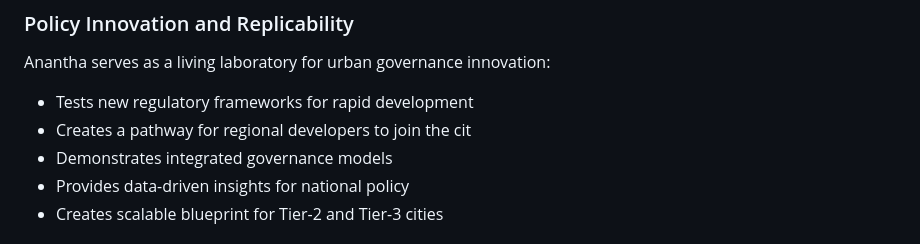
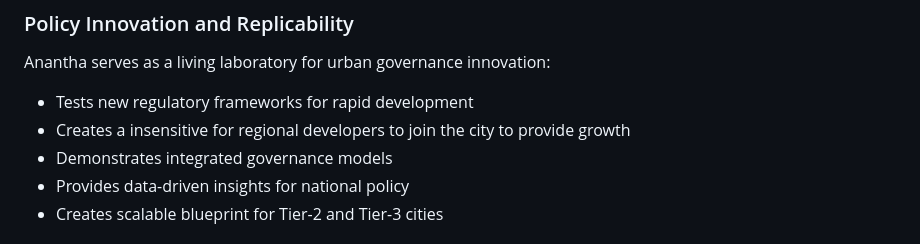
Before and after one commit to NaharEmet/Anantha, a Markdown page: Beginning.md, the part around the change. GitHub-like rendering.

Commit message:
vault backup: 2026-02-02 19:03:19

```diff
--- a/Beginning.md
+++ b/Beginning.md
@@ -210,7 +210,7 @@ Anantha delivers measurable value across multiple dimensions:
 Anantha serves as a living laboratory for urban governance innovation:
 
 - Tests new regulatory frameworks for rapid development
-- Creates a pathway for regional developers to join the cit
+- Creates a insensitive for regional developers to join the city to provide growth
 - Demonstrates integrated governance models
 - Provides data-driven insights for national policy
 - Creates scalable blueprint for Tier-2 and Tier-3 cities
```
